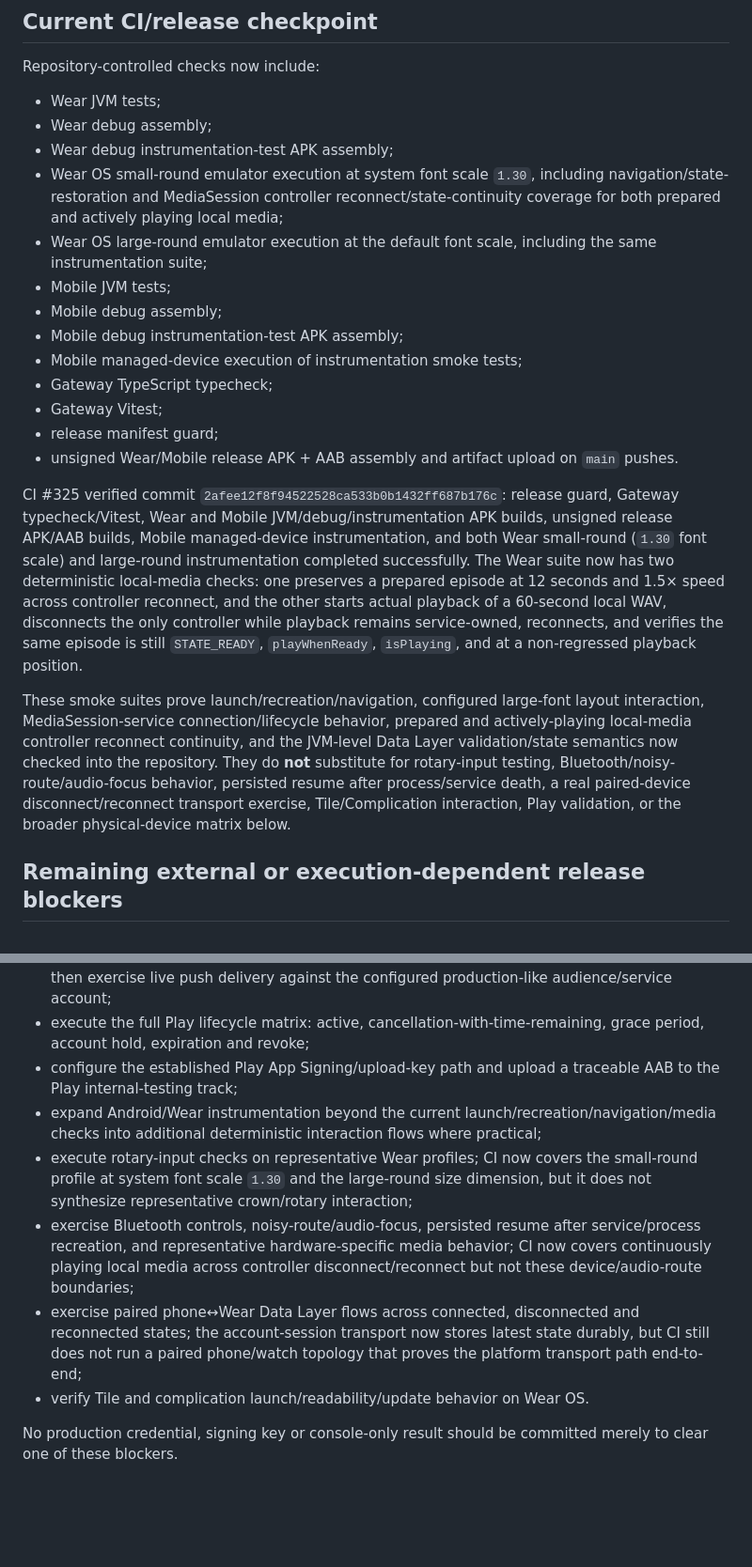
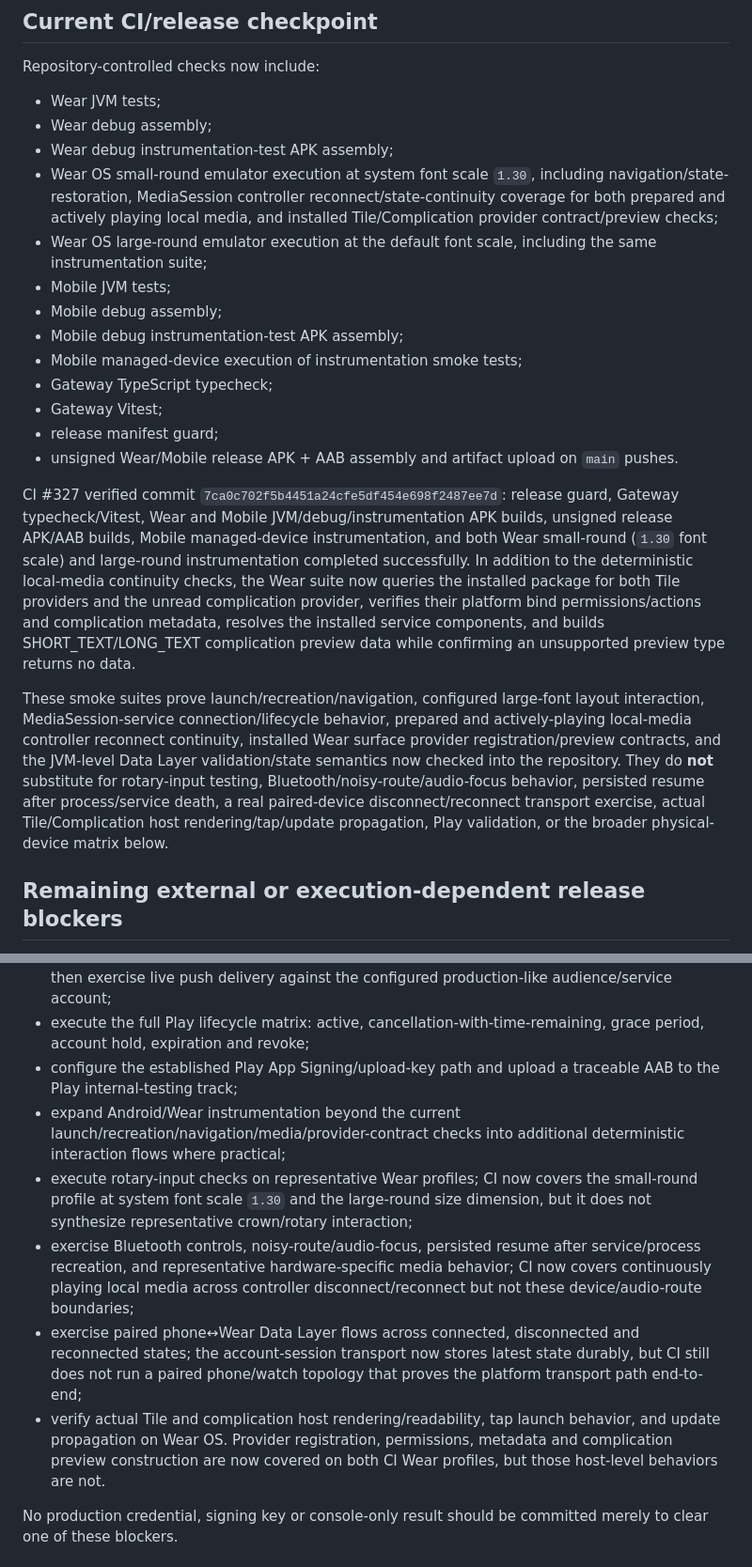
Before and after one commit to xtawa/wristbrief, a Markdown page: docs/24H_REVIEW.md, 2 parts joined by grey strips. Shown at 94% size. Drawn GitHub-style; blank space fills up the shorter version.

Commit message:
Record Wear surface provider CI coverage

```diff
--- a/docs/24H_REVIEW.md
+++ b/docs/24H_REVIEW.md
@@ -45,7 +46,7 @@ Repository-controlled checks now include:
 - Wear JVM tests;
 - Wear debug assembly;
 - Wear debug instrumentation-test APK assembly;
-- Wear OS small-round emulator execution at system font scale `1.30`, including navigation/state-restoration and MediaSession controller reconnect/state-continuity coverage for both prepared and actively playing local media;
+- Wear OS small-round emulator execution at system font scale `1.30`, including navigation/state-restoration, MediaSession controller reconnect/state-continuity coverage for both prepared and actively playing local media, and installed Tile/Complication provider contract/preview checks;
 - Wear OS large-round emulator execution at the default font scale, including the same instrumentation suite;
 - Mobile JVM tests;
 - Mobile debug assembly;
@@ -56,9 +57,9 @@ Repository-controlled checks now include:
 - release manifest guard;
 - unsigned Wear/Mobile release APK + AAB assembly and artifact upload on `main` pushes.
 
-CI #325 verified commit `2afee12f8f94522528ca533b0b1432ff687b176c`: release guard, Gateway typecheck/Vitest, Wear and Mobile JVM/debug/instrumentation APK builds, unsigned release APK/AAB builds, Mobile managed-device instrumentation, and both Wear small-round (`1.30` font scale) and large-round instrumentation completed successfully. The Wear suite now has two deterministic local-media checks: one preserves a prepared episode at 12 seconds and 1.5× speed across controller reconnect, and the other starts actual playback of a 60-second local WAV, disconnects the only controller while playback remains service-owned, reconnects, and verifies the same episode is still `STATE_READY`, `playWhenReady`, `isPlaying`, and at a non-regressed playback position.
+CI #327 verified commit `7ca0c702f5b4451a24cfe5df454e698f2487ee7d`: release guard, Gateway typecheck/Vitest, Wear and Mobile JVM/debug/instrumentation APK builds, unsigned release APK/AAB builds, Mobile managed-device instrumentation, and both Wear small-round (`1.30` font scale) and large-round instrumentation completed successfully. In addition to the deterministic local-media continuity checks, the Wear suite now queries the installed package for both Tile providers and the unread complication provider, verifies their platform bind permissions/actions and complication metadata, resolves the installed service components, and builds SHORT_TEXT/LONG_TEXT complication preview data while confirming an unsupported preview type returns no data.
 
-These smoke suites prove launch/recreation/navigation, configured large-font layout interaction, MediaSession-service connection/lifecycle behavior, prepared and actively-playing local-media controller reconnect continuity, and the JVM-level Data Layer validation/state semantics now checked into the repository. They do **not** substitute for rotary-input testing, Bluetooth/noisy-route/audio-focus behavior, persisted resume after process/service death, a real paired-device disconnect/reconnect transport exercise, Tile/Complication interaction, Play validation, or the broader physical-device matrix below.
+These smoke suites prove launch/recreation/navigation, configured large-font layout interaction, MediaSession-service connection/lifecycle behavior, prepared and actively-playing local-media controller reconnect continuity, installed Wear surface provider registration/preview contracts, and the JVM-level Data Layer validation/state semantics now checked into the repository. They do **not** substitute for rotary-input testing, Bluetooth/noisy-route/audio-focus behavior, persisted resume after process/service death, a real paired-device disconnect/reconnect transport exercise, actual Tile/Complication host rendering/tap/update propagation, Play validation, or the broader physical-device matrix below.
 
 ## Remaining external or execution-dependent release blockers
 
@@ -69,11 +70,11 @@ The following work remains intentionally unclaimed:
 - configure the actual Google Cloud Pub/Sub RTDN topic and authenticated push subscription, then exercise live push delivery against the configured production-like audience/service account;
 - execute the full Play lifecycle matrix: active, cancellation-with-time-remaining, grace period, account hold, expiration and revoke;
 - configure the established Play App Signing/upload-key path and upload a traceable AAB to the Play internal-testing track;
-- expand Android/Wear instrumentation beyond the current launch/recreation/navigation/media checks into additional deterministic interaction flows where practical;
+- expand Android/Wear instrumentation beyond the current launch/recreation/navigation/media/provider-contract checks into additional deterministic interaction flows where practical;
 - execute rotary-input checks on representative Wear profiles; CI now covers the small-round profile at system font scale `1.30` and the large-round size dimension, but it does not synthesize representative crown/rotary interaction;
 - exercise Bluetooth controls, noisy-route/audio-focus, persisted resume after service/process recreation, and representative hardware-specific media behavior; CI now covers continuously playing local media across controller disconnect/reconnect but not these device/audio-route boundaries;
 - exercise paired phone↔Wear Data Layer flows across connected, disconnected and reconnected states; the account-session transport now stores latest state durably, but CI still does not run a paired phone/watch topology that proves the platform transport path end-to-end;
-- verify Tile and complication launch/readability/update behavior on Wear OS.
+- verify actual Tile and complication host rendering/readability, tap launch behavior, and update propagation on Wear OS. Provider registration, permissions, metadata and complication preview construction are now covered on both CI Wear profiles, but those host-level behaviors are not.
 
 No production credential, signing key or console-only result should be committed merely to clear one of these blockers.
 
```
Also changed, not shown: other parts of docs/24H_REVIEW.md (+1 -0 lines).
